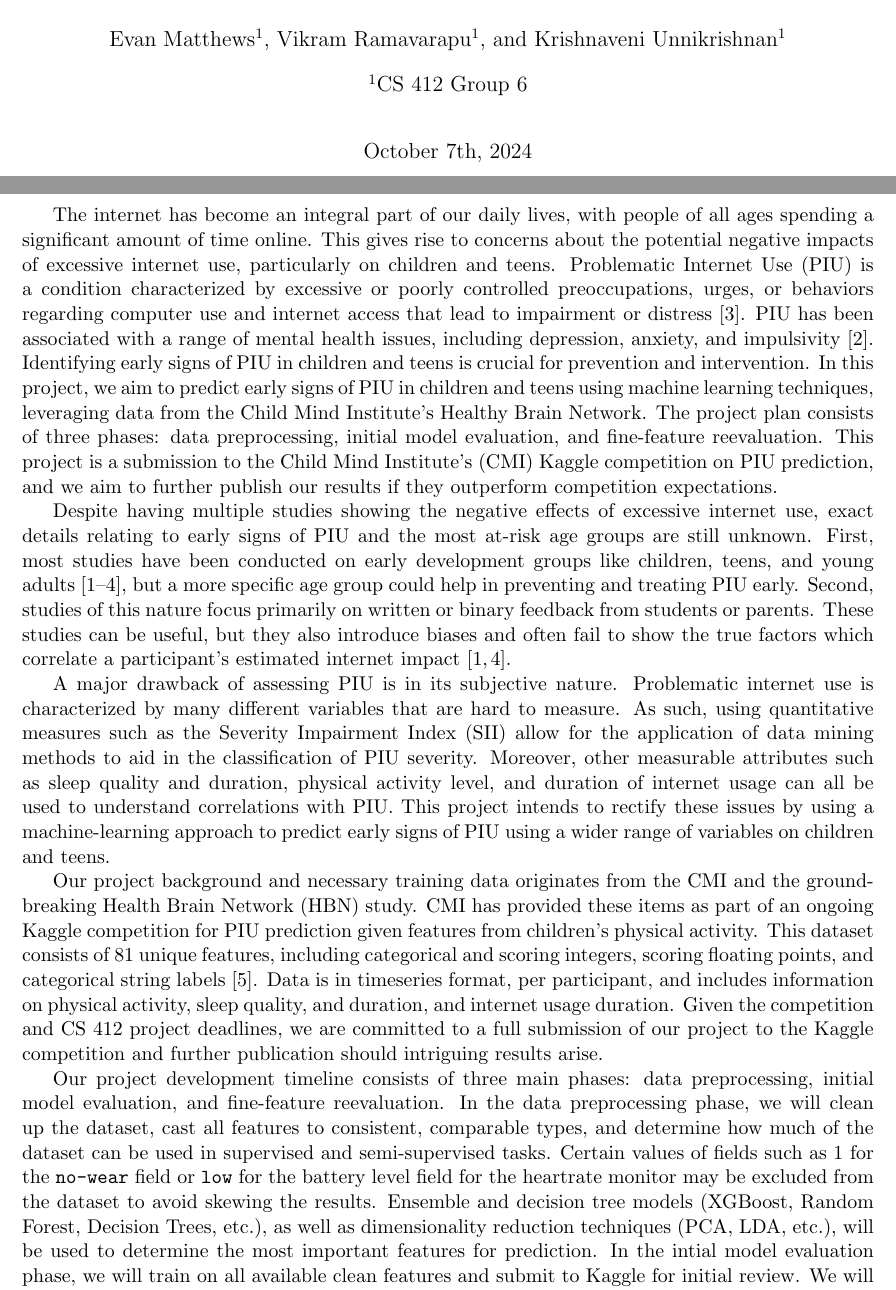
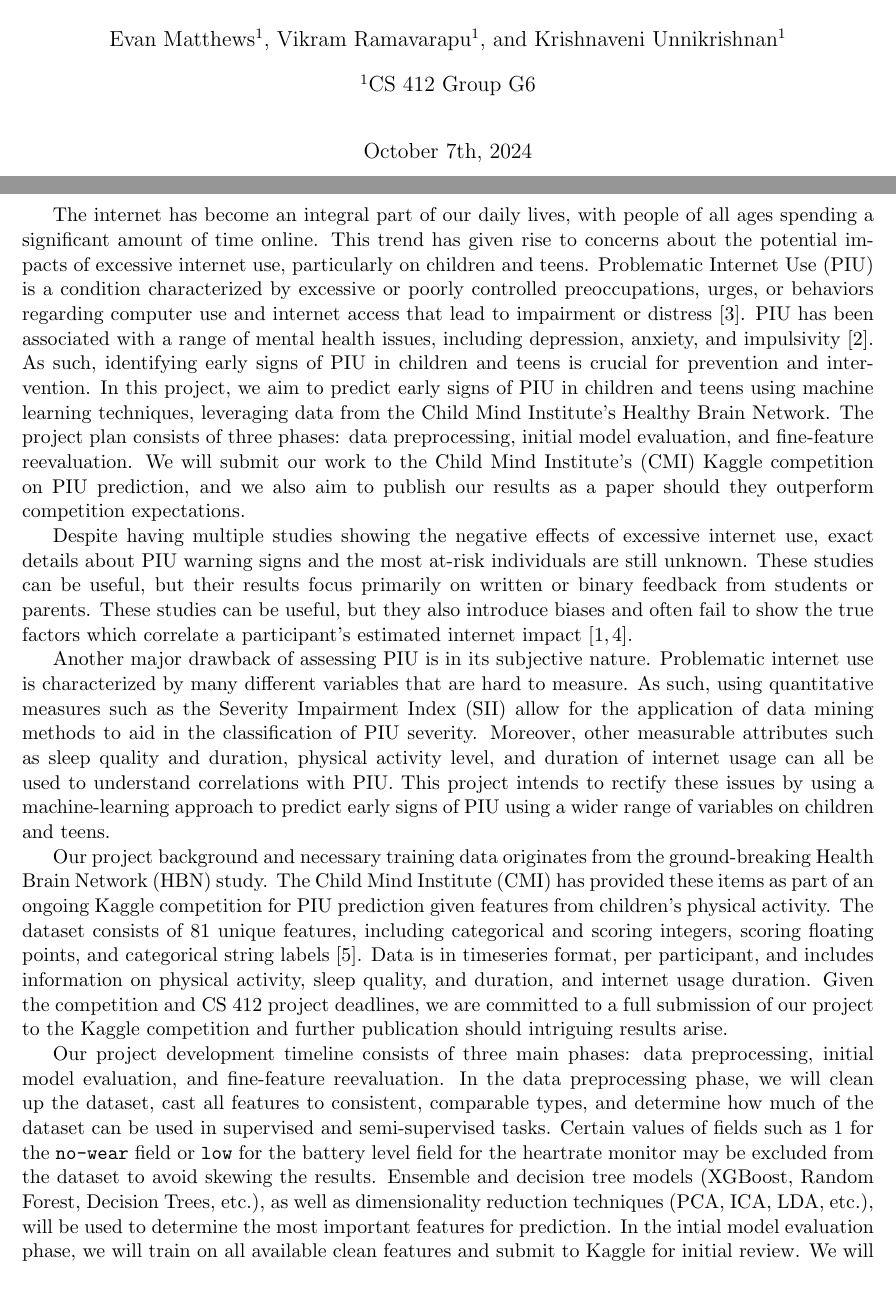
Before and after one commit to ematth/DeepInTheWeb, a LaTeX document (proposal/proposal.tex): two parts of pages 1 and 2 of 3, joined at a grey line, cut so that both start at the same text. Compiled offline with pdfLaTeX.

Commit message:
another revision

```diff
--- a/proposal/proposal.tex
+++ b/proposal/proposal.tex
@@ -7,7 +7,7 @@
 \author[1]{Evan Matthews}
 \author[1]{Vikram Ramavarapu}
 \author[1]{Krishnaveni Unnikrishnan}
-\affil[1]{CS 412 Group 6}
+\affil[1]{CS 412 Group G6}
 \date{October 7th, 2024}
 
 
@@ -29,43 +29,47 @@
 
 % \end{mdframed}
 
-The internet has become an integral part of our daily lives, with people of all ages spending a significant amount of time online. This gives rise to concerns about the potential negative impacts of excessive internet use, particularly on children and teens.
+The internet has become an integral part of our daily lives, with people of all ages spending a significant amount of time online.
+This trend has given rise to concerns about the potential impacts of excessive internet use, particularly on children and teens.
 Problematic Internet Use (PIU) is a condition characterized by excessive or poorly controlled preoccupations, urges, or behaviors regarding computer use and internet access that lead to impairment or distress \cite{Pettorruso2020-qt}.
 PIU has been associated with a range of mental health issues, including depression, anxiety, and impulsivity \cite{Cash2012-rb}.
-Identifying early signs of PIU in children and teens is crucial for prevention and intervention.
+As such, identifying early signs of PIU in children and teens is crucial for prevention and intervention.
 In this project, we aim to predict early signs of PIU in children and teens using machine learning techniques, leveraging data from the Child Mind Institute's Healthy Brain Network.
 The project plan consists of three phases: data preprocessing, initial model evaluation, and fine-feature reevaluation.
-This project is a submission to the Child Mind Institute's (CMI) Kaggle competition on PIU prediction, and we aim to further publish our results if they outperform competition expectations.
+We will submit our work to the Child Mind Institute's (CMI) Kaggle competition on PIU prediction, and we also aim to publish our results as a paper should they outperform competition expectations.
 
 % \section{Motivation}
 
-% As the internet and online-based technology has become more perhasive in the past two decades, medical professionals have rigorously questioned the impact of excessive internet use.
-% This issue has become especially worrisome as numerous studies of children, teens and young adults have shown that excessive internet use can lead to a variety of negative outcomes \cite{Pettorruso2020-qt,Cash2012-rb,Aboujaoude2010-mc,Restrepo2020-pb}.
+% As the internet and online-based technology have become more pervasive in the past two decades, medical professionals have rigorously questioned the impact of excessive internet use.
+% This issue has become especially worrisome as numerous studies of children and teens have shown that excessive internet use can lead to a variety of negative outcomes \cite{Pettorruso2020-qt,Cash2012-rb,Aboujaoude2010-mc,Restrepo2020-pb}.
 % In particular, small-sample studies have shown correlations between excessive internet use and mental health issues such as depression, anxiety, and heightened impulsivity \cite{Cash2012-rb}.
-% Disorders such as ADHD, Autism Spectrum Disorder, and General Anxiety Disorder have also shown noticeable appearance among small samples\cite{Restrepo2020-pb}.
-% The rise in these correlations has led to the definition and further study of Problematic Internet Use (PIU), which is similarly identified as Internet Addiction Disorder (IAD) and Compulsive/Pathological Internet Use \cite{Restrepo2020-pb}.
+% Disorders such as ADHD, Autism Spectrum Disorder, and General Anxiety Disorder have also shown noticeable appearance among these samples\cite{Restrepo2020-pb}.
+% The rise in these correlations has led to the definition and further study of PIU, which is similarly identified as Internet Addiction Disorder (IAD) and Compulsive/Pathological Internet Use \cite{Restrepo2020-pb}.
 
-Despite having multiple studies showing the negative effects of excessive internet use, exact details relating to early signs of PIU and the most at-risk age groups are still unknown.
-First, most studies have been conducted on early development groups like children, teens, and young adults \cite{Pettorruso2020-qt,Cash2012-rb,Aboujaoude2010-mc,Restrepo2020-pb}, but a more specific age group could help in preventing and treating PIU early.
-Second, studies of this nature focus primarily on written or binary feedback from students or parents.
+Despite having multiple studies showing the negative effects of excessive internet use, exact details about PIU warning signs and the most at-risk individuals are still unknown.
+These studies can be useful, but their results focus primarily on written or binary feedback from students or parents.
 These studies can be useful, but they also introduce biases and often fail to show the true factors which correlate a participant's estimated internet impact \cite{Restrepo2020-pb,Aboujaoude2010-mc}.
 
-A major drawback of assessing PIU is in its subjective nature. Problematic internet use is characterized by many different variables that are hard to measure. As such, using quantitative measures such as the Severity Impairment Index (SII) allow for the application of data mining methods to aid in the classification of PIU severity. Moreover, other measurable attributes such as sleep quality and duration, physical activity level, and duration of internet usage can all be used to understand correlations with PIU.
+Another major drawback of assessing PIU is in its subjective nature.
+Problematic internet use is characterized by many different variables that are hard to measure.
+As such, using quantitative measures such as the Severity Impairment Index (SII) allow for the application of data mining methods to aid in the classification of PIU severity.
+Moreover, other measurable attributes such as sleep quality and duration, physical activity level, and duration of internet usage can all be used to understand correlations with PIU.
 This project intends to rectify these issues by using a machine-learning approach to predict early signs of PIU using a wider range of variables on children and teens.
 
 % \section{Data}
 
-Our project background and necessary training data originates from the CMI and the ground-breaking Health Brain Network (HBN) study.
-CMI has provided these items as part of an ongoing Kaggle competition for PIU prediction given features from children's physical activity.
-This dataset consists of 81 unique features, including categorical and scoring integers, scoring floating points, and categorical string labels \cite{child-mind-institute-problematic-internet-use}.
+Our project background and necessary training data originates from the ground-breaking Health Brain Network (HBN) study.
+The Child Mind Institute (CMI) has provided these items as part of an ongoing Kaggle competition for PIU prediction given features from children's physical activity.
+The dataset consists of 81 unique features, including categorical and scoring integers, scoring floating points, and categorical string labels \cite{child-mind-institute-problematic-internet-use}.
 Data is in timeseries format, per participant, and includes information on physical activity, sleep quality, and duration, and internet usage duration.
 Given the competition and CS 412 project deadlines, we are committed to a full submission of our project to the Kaggle competition and further publication should intriguing results arise.
 
 % \section{Plan}
 
 Our project development timeline consists of three main phases: data preprocessing, initial model evaluation, and fine-feature reevaluation.
-In the data preprocessing phase, we will clean up the dataset, cast all features to consistent, comparable types, and determine how much of the dataset can be used in supervised and semi-supervised tasks. Certain values of fields such as 1 for the \texttt{no-wear} field or \texttt{low} for the battery level field for the heartrate monitor may be excluded from the dataset to avoid skewing the results.
-Ensemble and decision tree models (XGBoost, Random Forest, Decision Trees, etc.), as well as dimensionality reduction techniques (PCA, LDA, etc.), will be used to determine the most important features for prediction.
+In the data preprocessing phase, we will clean up the dataset, cast all features to consistent, comparable types, and determine how much of the dataset can be used in supervised and semi-supervised tasks.
+Certain values of fields such as 1 for the \texttt{no-wear} field or \texttt{low} for the battery level field for the heartrate monitor may be excluded from the dataset to avoid skewing the results.
+Ensemble and decision tree models (XGBoost, Random Forest, Decision Trees, etc.), as well as dimensionality reduction techniques (PCA, ICA, LDA, etc.), will be used to determine the most important features for prediction.
 In the intial model evaluation phase, we will train on all available clean features and submit to Kaggle for initial review.
 We will also use this phase to perform multi-dimensional comparisons of all features to determine which features are most important for an optimal prediction.
 Finally, in the fine-feature reevaluation phase, we will retrain our model on a finer set of features as an optimal submission to the Kaggle competition.
```
Also changed, not shown: proposal/proposal.pdf, 6 other files.
